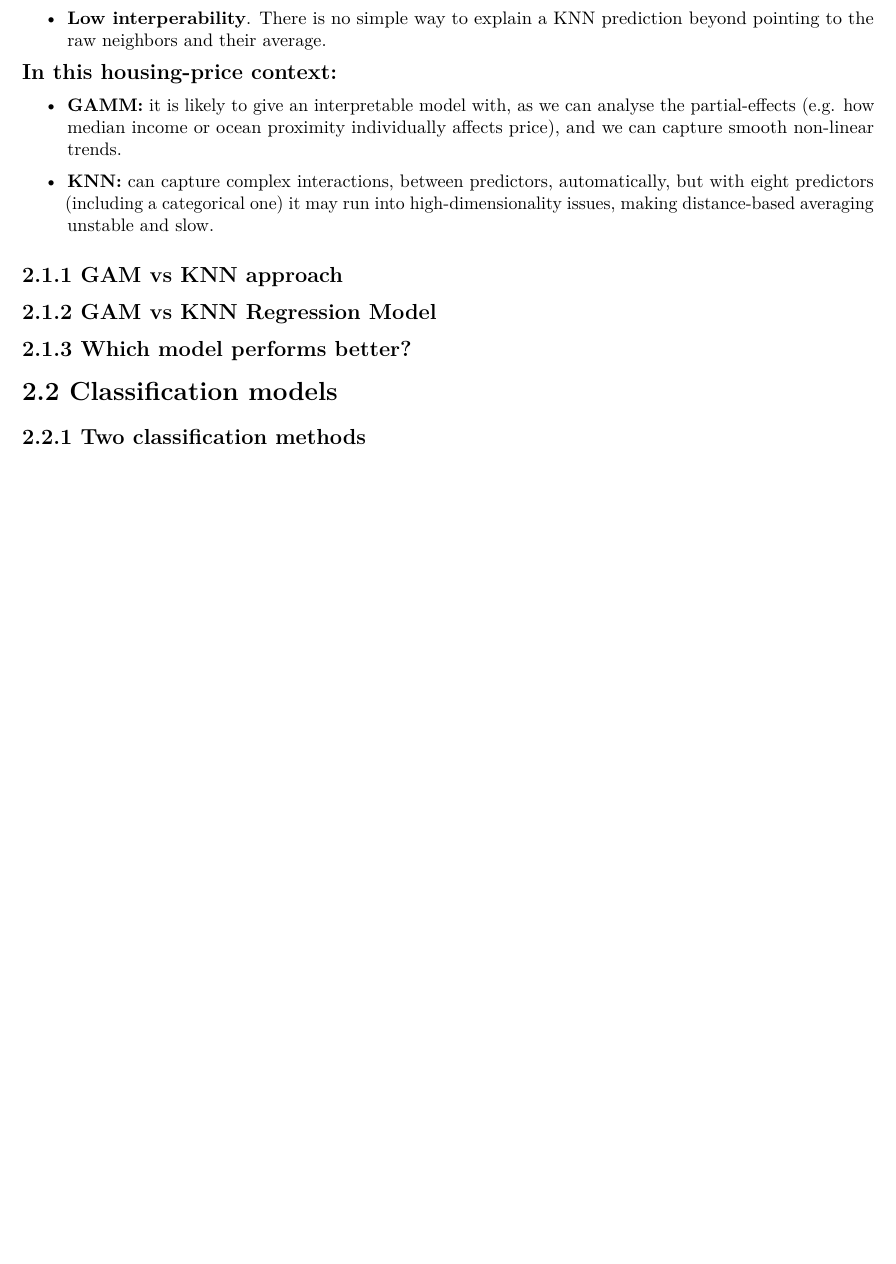
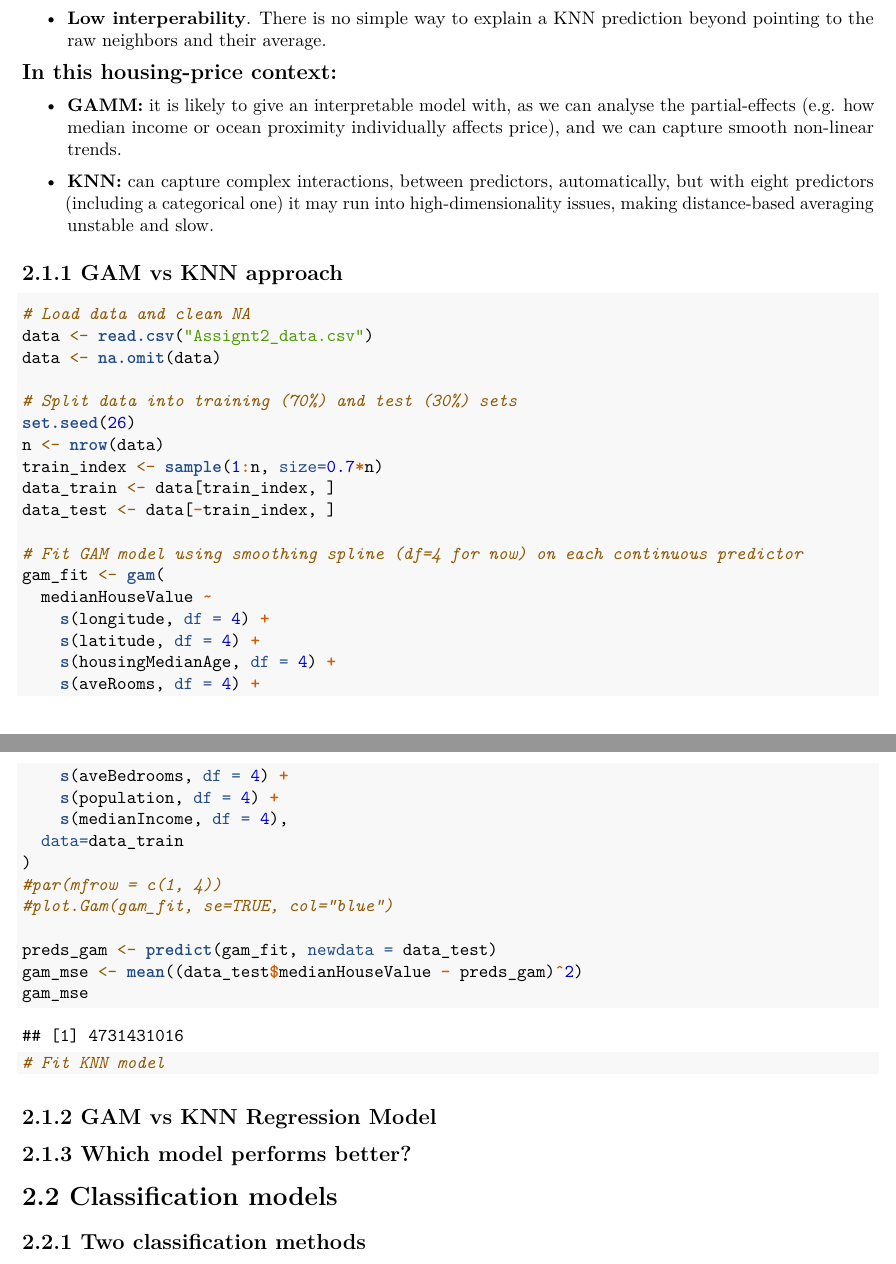
Before and after one commit to omziomz24/AAD-Assignment-2, an R Markdown document (group_26.Rmd): part of page 2 of 2 before the commit and two parts of pages 2 and 3 of 3 after it, the two joined at a grey line, cut so that both start at the same text, the shorter picture padded with empty space. Rendered offline with R 4.5, knitr and Pandoc, then LaTeX, with nearby package versions.

Commit message:
updated code

````diff
--- a/group_26.Rmd
+++ b/group_26.Rmd
@@ -65,6 +67,42 @@ library(ggplot2)
 
 ## 2.1.1 GAM vs KNN approach
 
+```{r}
+# Load data and clean NA
+data <- read.csv("Assignt2_data.csv")
+data <- na.omit(data)
+
+# Split data into training (70%) and test (30%) sets
+set.seed(26)
+n <- nrow(data)
+train_index <- sample(1:n, size=0.7*n)
+data_train <- data[train_index, ]
+data_test <- data[-train_index, ]
+
+# Fit GAM model using smoothing spline (df=4 for now) on each continuous predictor
+gam_fit <- gam(
+  medianHouseValue ~
+    s(longitude, df = 4) +
+    s(latitude, df = 4) +
+    s(housingMedianAge, df = 4) +
+    s(aveRooms, df = 4) +
+    s(aveBedrooms, df = 4) +
+    s(population, df = 4) +
+    s(medianIncome, df = 4),
+  data=data_train
+)
+#par(mfrow = c(1, 4))
+#plot.Gam(gam_fit, se=TRUE, col="blue")
+
+preds_gam <- predict(gam_fit, newdata = data_test)
+gam_mse <- mean((data_test$medianHouseValue - preds_gam)^2)
+gam_mse
+
+# Fit KNN model
+
+```
+
+
 ## 2.1.2 GAM vs KNN Regression Model
 
 ## 2.1.3 Which model performs better?
````
Also changed, not shown: group_26.Rmd (2 more changed lines).
